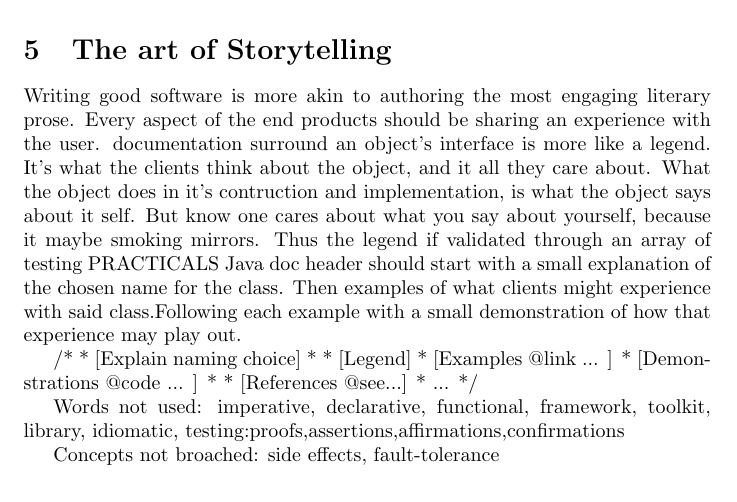
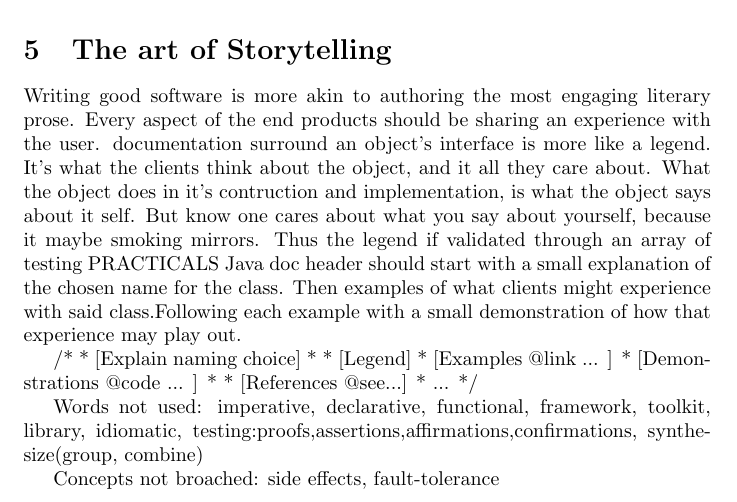
Before and after one commit to Tertioptus/Beast, a LaTeX document (main.tex): part of page 2 of 2, cut so that both start at the same text. Compiled offline with pdfLaTeX.

Commit message:
synthesis

```diff
--- a/main.tex
+++ b/main.tex
@@ -51,7 +51,7 @@ Java doc header should start with a small explanation of the chosen name for the
 
 Words not used:
 imperative, declarative, functional, framework, toolkit, library,
-idiomatic, testing:proofs,assertions,affirmations,confirmations
+idiomatic, testing:proofs,assertions,affirmations,confirmations, synthesize(group, combine)
 
 Concepts not broached:
 side effects, fault-tolerance
```
